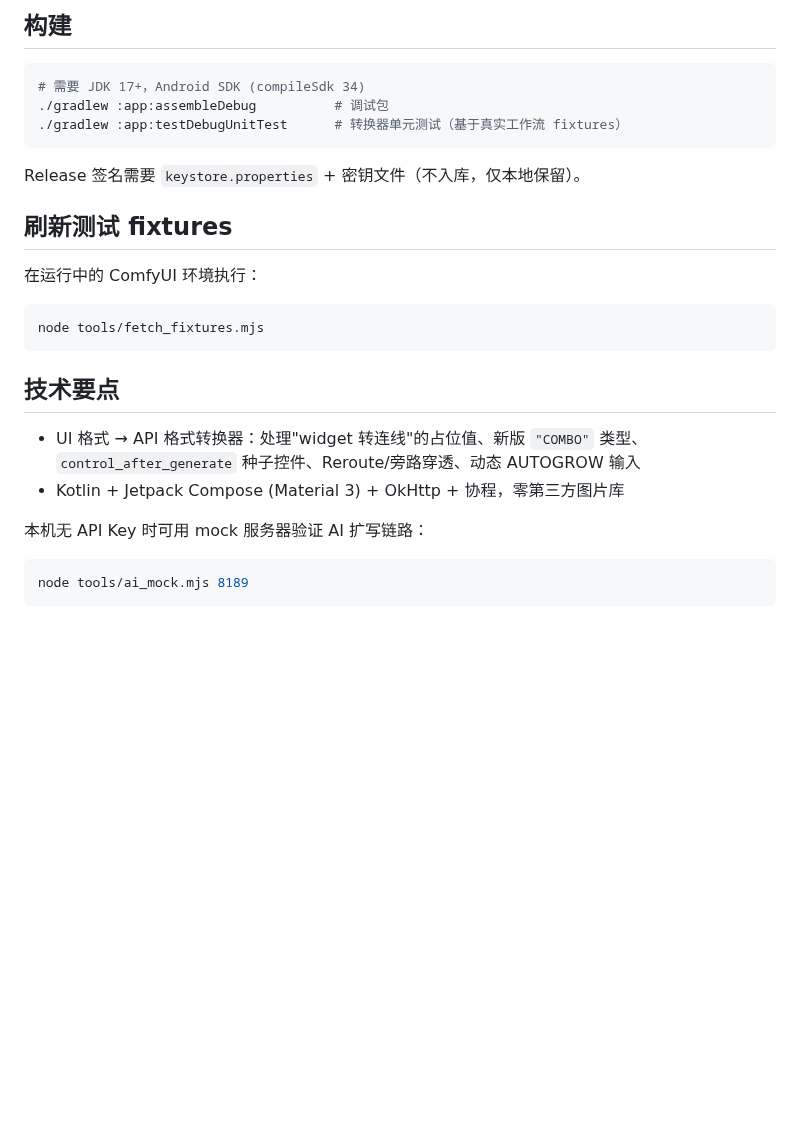
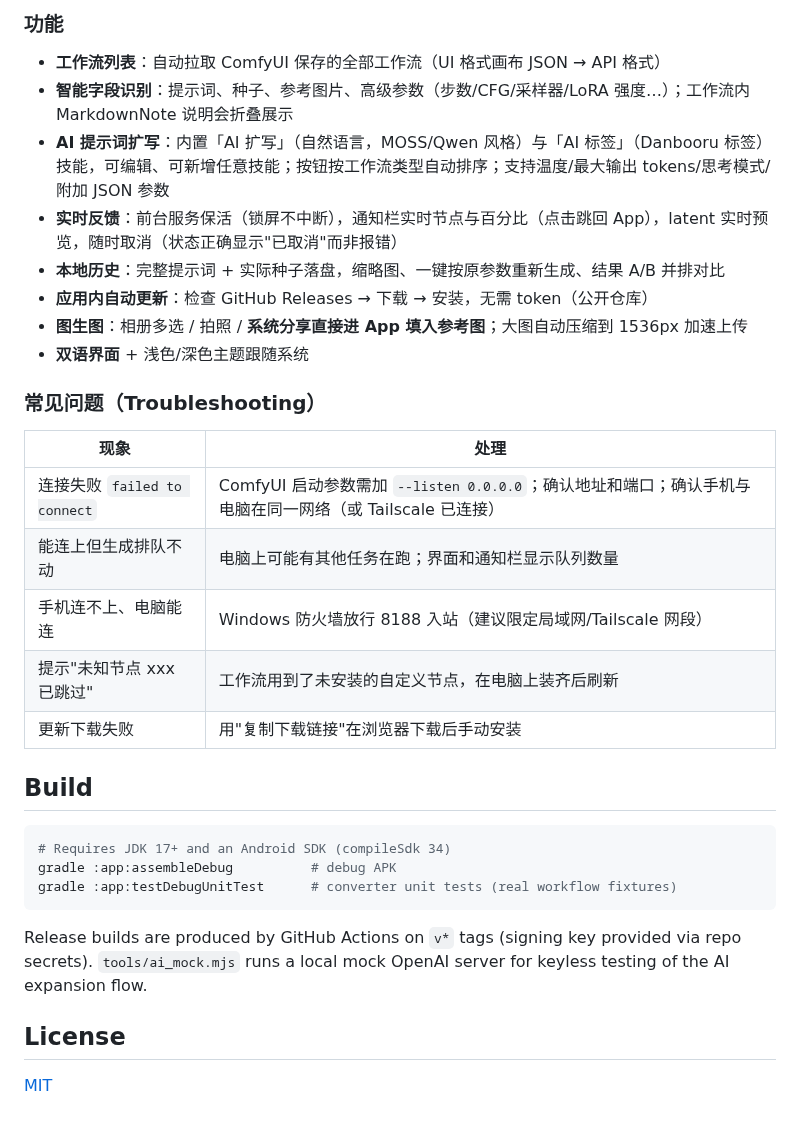
Before and after one commit to Starysoor/ComfyRemote, a Markdown page: README.md, the part around one of its changes. GitHub-like rendering; blank space fills up the shorter version.

````diff
--- a/README.md
+++ b/README.md
@@ -26,29 +37,36 @@ ComfyUI 需以 `--listen 0.0.0.0` 启动；防火墙入站规则建议只放行
 
-## 构建
+### 功能
+
+- **工作流列表**：自动拉取 ComfyUI 保存的全部工作流（UI 格式画布 JSON → API 格式）
+- **智能字段识别**：提示词、种子、参考图片、高级参数（步数/CFG/采样器/LoRA 强度…）；工作流内 MarkdownNote 说明会折叠展示
+- **AI 提示词扩写**：内置「AI 扩写」（自然语言，MOSS/Qwen 风格）与「AI 标签」（Danbooru 标签）技能，可编辑、可新增任意技能；按钮按工作流类型自动排序；支持温度/最大输出 tokens/思考模式/附加 JSON 参数
+- **实时反馈**：前台服务保活（锁屏不中断），通知栏实时节点与百分比（点击跳回 App），latent 实时预览，随时取消（状态正确显示"已取消"而非报错）
+- **本地历史**：完整提示词 + 实际种子落盘，缩略图、一键按原参数重新生成、结果 A/B 并排对比
+- **应用内自动更新**：检查 GitHub Releases → 下载 → 安装，无需 token（公开仓库）
+- **图生图**：相册多选 / 拍照 / **系统分享直接进 App 填入参考图**；大图自动压缩到 1536px 加速上传
+- **双语界面** + 浅色/深色主题跟随系统
+
+### 常见问题（Troubleshooting）
+
+| 现象 | 处理 |
+|---|---|
+| 连接失败 `failed to connect` | ComfyUI 启动参数需加 `--listen 0.0.0.0`；确认地址和端口；确认手机与电脑在同一网络（或 Tailscale 已连接） |
+| 能连上但生成排队不动 | 电脑上可能有其他任务在跑；界面和通知栏显示队列数量 |
+| 手机连不上、电脑能连 | Windows 防火墙放行 8188 入站（建议限定局域网/Tailscale 网段） |
+| 提示"未知节点 xxx 已跳过" | 工作流用到了未安装的自定义节点，在电脑上装齐后刷新 |
+| 更新下载失败 | 用"复制下载链接"在浏览器下载后手动安装 |
+
+## Build
 
 ```bash
-# 需要 JDK 17+，Android SDK (compileSdk 34)
-./gradlew :app:assembleDebug          # 调试包
-./gradlew :app:testDebugUnitTest      # 转换器单元测试（基于真实工作流 fixtures）
+# Requires JDK 17+ and an Android SDK (compileSdk 34)
+gradle :app:assembleDebug          # debug APK
+gradle :app:testDebugUnitTest      # converter unit tests (real workflow fixtures)
 ```
 
-Release 签名需要 `keystore.properties` + 密钥文件（不入库，仅本地保留）。
+Release builds are produced by GitHub Actions on `v*` tags (signing key provided via repo secrets).
+`tools/ai_mock.mjs` runs a local mock OpenAI server for keyless testing of the AI expansion flow.
 
-## 刷新测试 fixtures
+## License
 
-在运行中的 ComfyUI 环境执行：
-
-```bash
-node tools/fetch_fixtures.mjs
-```
-
-## 技术要点
-
-- UI 格式 → API 格式转换器：处理"widget 转连线"的占位值、新版 `"COMBO"` 类型、`control_after_generate` 种子控件、Reroute/旁路穿透、动态 AUTOGROW 输入
-- Kotlin + Jetpack Compose (Material 3) + OkHttp + 协程，零第三方图片库
-
-本机无 API Key 时可用 mock 服务器验证 AI 扩写链路：
-
-```bash
-node tools/ai_mock.mjs 8189
-```
+[MIT](LICENSE)
````
Also changed, not shown: other parts of README.md (+25 -14 lines), docs/screen-compare.png (added), docs/screen-connect.png (added), docs/screen-generate.png (added), docs/screen-workflows.png (added), 6 other files.
